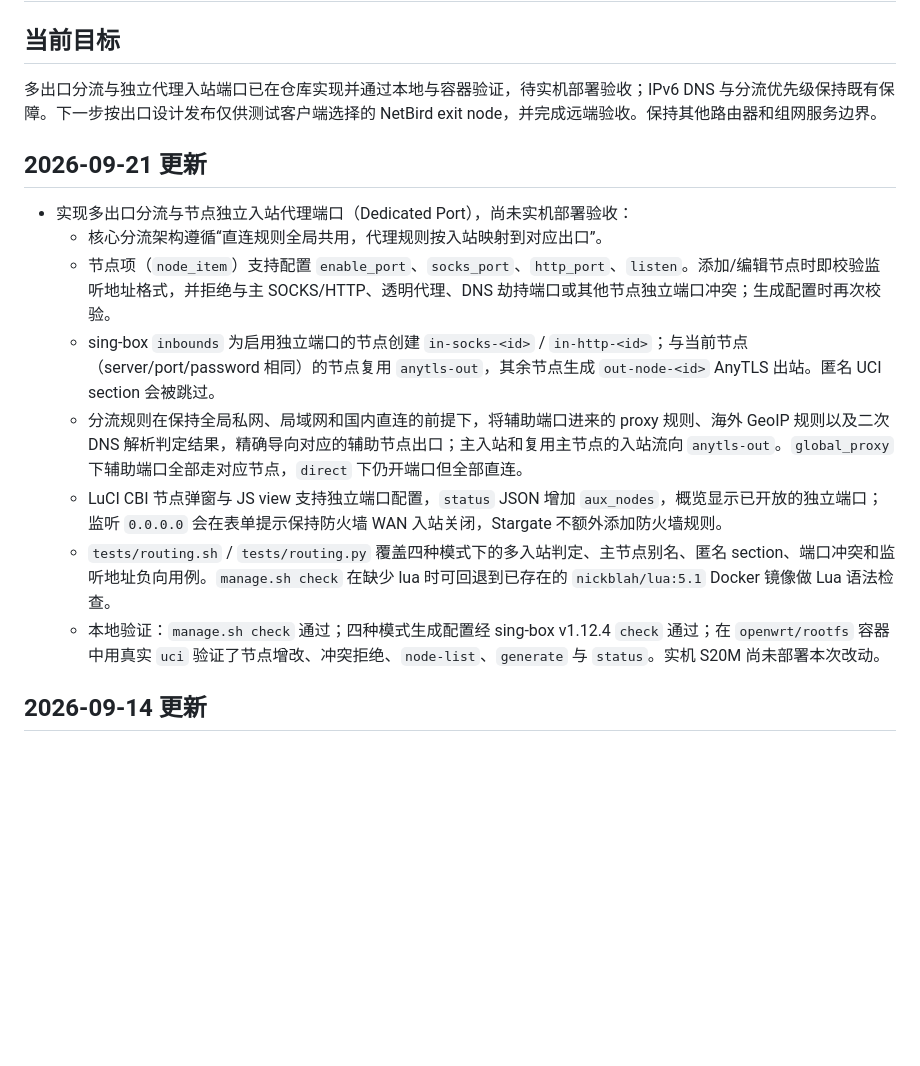
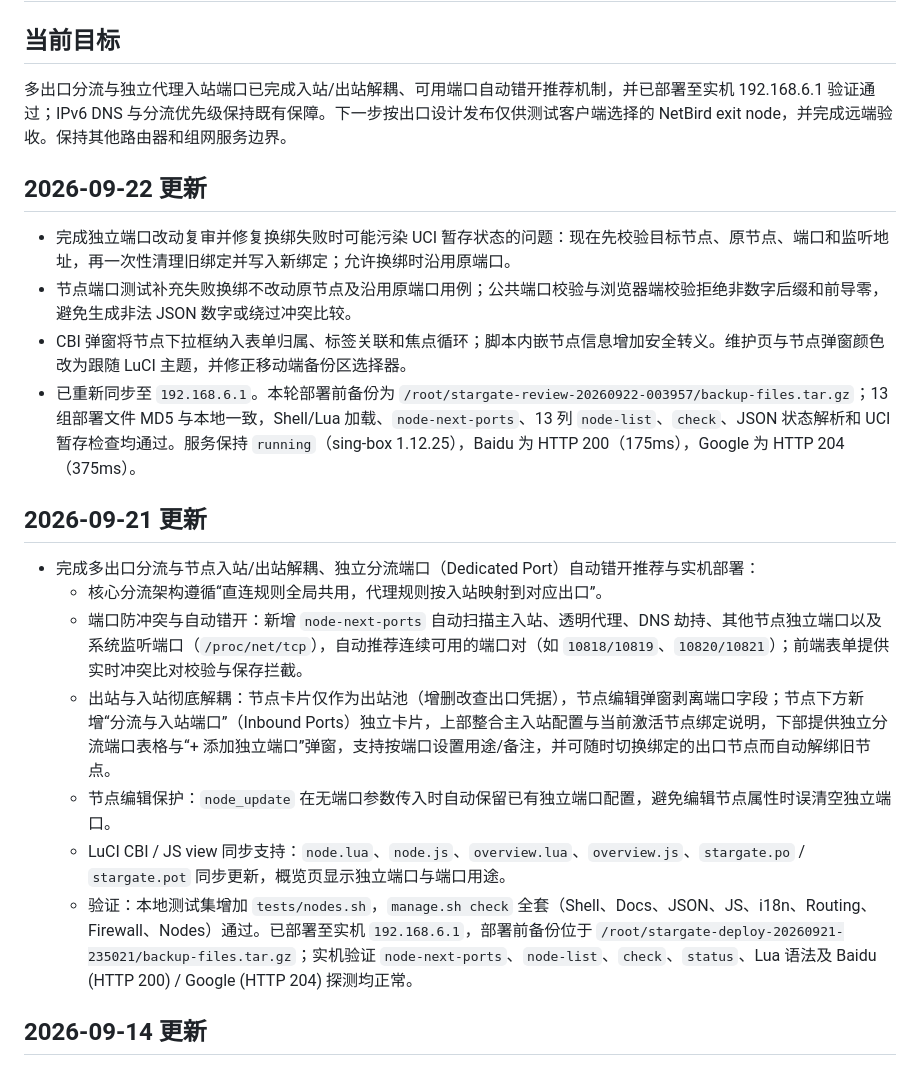
Before and after one commit to zji996/stargate, a Markdown page: docs/current.md, the part around the change. Drawn GitHub-style; blank space fills up the shorter version.

Commit message:
Document reviewed port deployment

```diff
--- a/docs/current.md
+++ b/docs/current.md
@@ -2,18 +2,24 @@
 
 ## 当前目标
 
-多出口分流与独立代理入站端口已在仓库实现并通过本地与容器验证，待实机部署验收；IPv6 DNS 与分流优先级保持既有保障。下一步按出口设计发布仅供测试客户端选择的 NetBird exit node，并完成远端验收。保持其他路由器和组网服务边界。
+多出口分流与独立代理入站端口已完成入站/出站解耦、可用端口自动错开推荐机制，并已部署至实机 192.168.6.1 验证通过；IPv6 DNS 与分流优先级保持既有保障。下一步按出口设计发布仅供测试客户端选择的 NetBird exit node，并完成远端验收。保持其他路由器和组网服务边界。
+
+## 2026-09-22 更新
+
+- 完成独立端口改动复审并修复换绑失败时可能污染 UCI 暂存状态的问题：现在先校验目标节点、原节点、端口和监听地址，再一次性清理旧绑定并写入新绑定；允许换绑时沿用原端口。
+- 节点端口测试补充失败换绑不改动原节点及沿用原端口用例；公共端口校验与浏览器端校验拒绝非数字后缀和前导零，避免生成非法 JSON 数字或绕过冲突比较。
+- CBI 弹窗将节点下拉框纳入表单归属、标签关联和焦点循环；脚本内嵌节点信息增加安全转义。维护页与节点弹窗颜色改为跟随 LuCI 主题，并修正移动端备份区选择器。
+- 已重新同步至 `192.168.6.1`。本轮部署前备份为 `/root/stargate-review-20260922-003957/backup-files.tar.gz`；13 组部署文件 MD5 与本地一致，Shell/Lua 加载、`node-next-ports`、13 列 `node-list`、`check`、JSON 状态解析和 UCI 暂存检查均通过。服务保持 `running`（sing-box 1.12.25），Baidu 为 HTTP 200（175ms），Google 为 HTTP 204（375ms）。
 
 ## 2026-09-21 更新
 
-- 实现多出口分流与节点独立入站代理端口（Dedicated Port），尚未实机部署验收：
+- 完成多出口分流与节点入站/出站解耦、独立分流端口（Dedicated Port）自动错开推荐与实机部署：
   - 核心分流架构遵循“直连规则全局共用，代理规则按入站映射到对应出口”。
-  - 节点项（`node_item`）支持配置 `enable_port`、`socks_port`、`http_port`、`listen`。添加/编辑节点时即校验监听地址格式，并拒绝与主 SOCKS/HTTP、透明代理、DNS 劫持端口或其他节点独立端口冲突；生成配置时再次校验。
-  - sing-box `inbounds` 为启用独立端口的节点创建 `in-socks-<id>` / `in-http-<id>`；与当前节点（server/port/password 相同）的节点复用 `anytls-out`，其余节点生成 `out-node-<id>` AnyTLS 出站。匿名 UCI section 会被跳过。
-  - 分流规则在保持全局私网、局域网和国内直连的前提下，将辅助端口进来的 proxy 规则、海外 GeoIP 规则以及二次 DNS 解析判定结果，精确导向对应的辅助节点出口；主入站和复用主节点的入站流向 `anytls-out`。`global_proxy` 下辅助端口全部走对应节点，`direct` 下仍开端口但全部直连。
-  - LuCI CBI 节点弹窗与 JS view 支持独立端口配置，`status` JSON 增加 `aux_nodes`，概览显示已开放的独立端口；监听 `0.0.0.0` 会在表单提示保持防火墙 WAN 入站关闭，Stargate 不额外添加防火墙规则。
-  - `tests/routing.sh` / `tests/routing.py` 覆盖四种模式下的多入站判定、主节点别名、匿名 section、端口冲突和监听地址负向用例。`manage.sh check` 在缺少 lua 时可回退到已存在的 `nickblah/lua:5.1` Docker 镜像做 Lua 语法检查。
-  - 本地验证：`manage.sh check` 通过；四种模式生成配置经 sing-box v1.12.4 `check` 通过；在 `openwrt/rootfs` 容器中用真实 `uci` 验证了节点增改、冲突拒绝、`node-list`、`generate` 与 `status`。实机 S20M 尚未部署本次改动。
+  - 端口防冲突与自动错开：新增 `node-next-ports` 自动扫描主入站、透明代理、DNS 劫持、其他节点独立端口以及系统监听端口（`/proc/net/tcp`），自动推荐连续可用的端口对（如 `10818/10819`、`10820/10821`）；前端表单提供实时冲突比对校验与保存拦截。
+  - 出站与入站彻底解耦：节点卡片仅作为出站池（增删改查出口凭据），节点编辑弹窗剥离端口字段；节点下方新增“分流与入站端口”（Inbound Ports）独立卡片，上部整合主入站配置与当前激活节点绑定说明，下部提供独立分流端口表格与“+ 添加独立端口”弹窗，支持按端口设置用途/备注，并可随时切换绑定的出口节点而自动解绑旧节点。
+  - 节点编辑保护：`node_update` 在无端口参数传入时自动保留已有独立端口配置，避免编辑节点属性时误清空独立端口。
+  - LuCI CBI / JS view 同步支持：`node.lua`、`node.js`、`overview.lua`、`overview.js`、`stargate.po` / `stargate.pot` 同步更新，概览页显示独立端口与端口用途。
+  - 验证：本地测试集增加 `tests/nodes.sh`，`manage.sh check` 全套（Shell、Docs、JSON、JS、i18n、Routing、Firewall、Nodes）通过。已部署至实机 `192.168.6.1`，部署前备份位于 `/root/stargate-deploy-20260921-235021/backup-files.tar.gz`；实机验证 `node-next-ports`、`node-list`、`check`、`status`、Lua 语法及 Baidu (HTTP 200) / Google (HTTP 204) 探测均正常。
 
 ## 2026-09-14 更新
 
```
